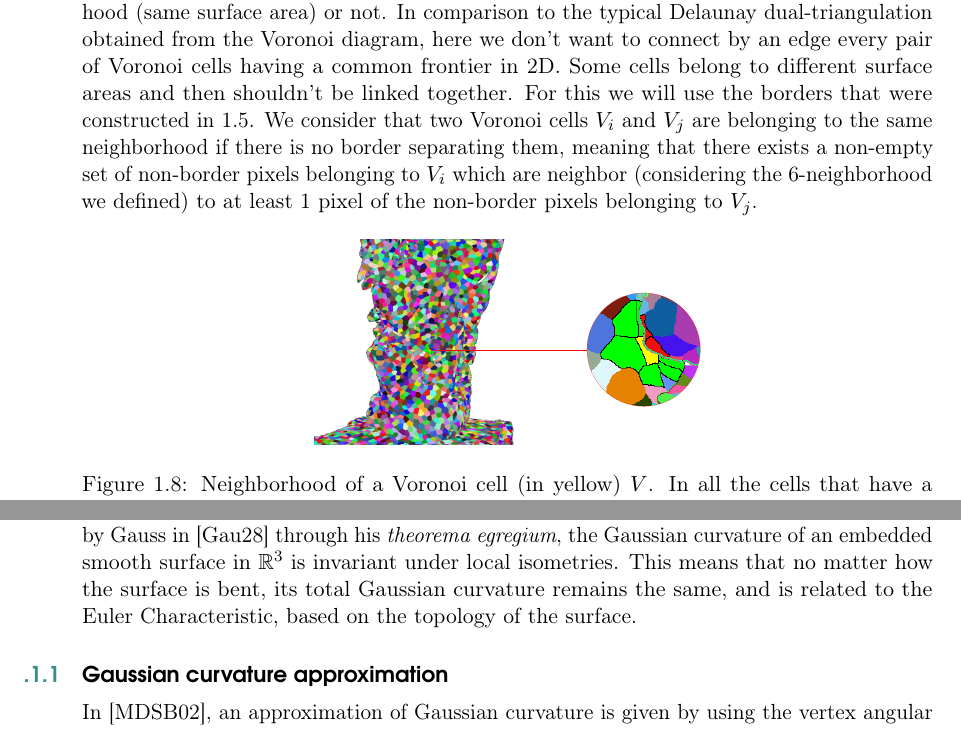
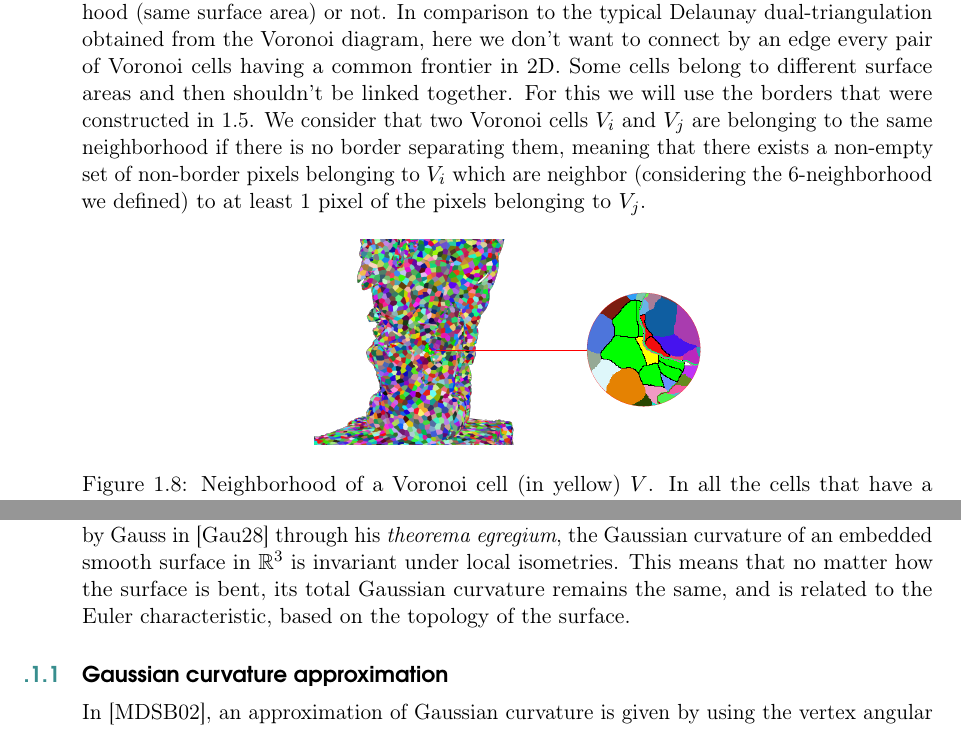
Before and after one commit to arnaudbletterer/thesis_report, a LaTeX book (ResearchReport/main.tex): two parts of pages 12 and 19 of 20, joined at a grey line, cut so that both start at the same text. Compiled offline with pdfLaTeX.

Commit message:
Modifications du rapport

```diff
--- a/ResearchReport/main.tex
+++ b/ResearchReport/main.tex
@@ -387,7 +387,7 @@ In our discrete case (where the domain is a depthmap), the integral can be re-wr
 \label{sec:surface_triangulation}
 Before triangulating, we need to define whether Voronoi cells belong to the same neighborhood (same surface area) or not. In comparison to the typical Delaunay dual-triangulation obtained from the Voronoi diagram, here we don't want to connect by an edge every pair of Voronoi cells having a common frontier in 2D. Some cells belong to different surface areas and then shouldn't be linked together.
 For this we will use the borders that were constructed in \ref{sec:border_marking}.
-We consider that two Voronoi cells $V_i$ and $V_j$ are belonging to the same neighborhood if there is no border separating them, meaning that there exists a non-empty set of non-border pixels belonging to $V_i$ which are neighbor (considering the 6-neighborhood we defined) to at least 1 pixel of the non-border pixels belonging to $V_j$.
+We consider that two Voronoi cells $V_i$ and $V_j$ are belonging to the same neighborhood if there is no border separating them, meaning that there exists a non-empty set of non-border pixels belonging to $V_i$ which are neighbor (considering the 6-neighborhood we defined) to at least 1 pixel of the pixels belonging to $V_j$.
 
 \begin{figure}[ht]
 \centering
@@ -437,7 +437,7 @@ Principal curvatures measure how much the surface bends in the two orthogonal di
 
 The Gaussian curvature is an intrinsic measure of the curvature of a surface.
 As stated by Gauss in \cite{Gau28} through his \textit{theorema egregium}, the Gaussian curvature of an embedded smooth surface in $\mathbb{R}^3$ is invariant under local isometries.
-This means that no matter how the surface is bent, its total Gaussian curvature remains the same, and is related to the Euler Characteristic, based on the topology of the surface.
+This means that no matter how the surface is bent, its total Gaussian curvature remains the same, and is related to the Euler characteristic, based on the topology of the surface.
 
 \subsection{Gaussian curvature approximation}
 In \cite{MMPB02}, an approximation of Gaussian curvature is given by using the vertex angular deficit expression :
```
Also changed, not shown: ResearchReport/main.tex (2 more changed lines).
